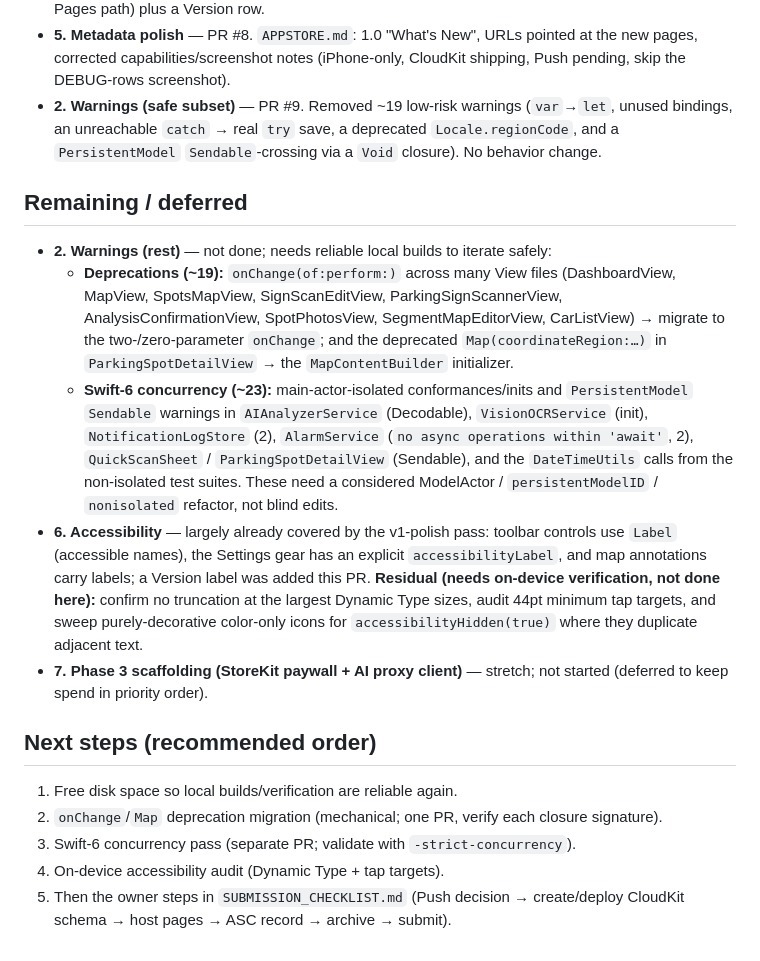
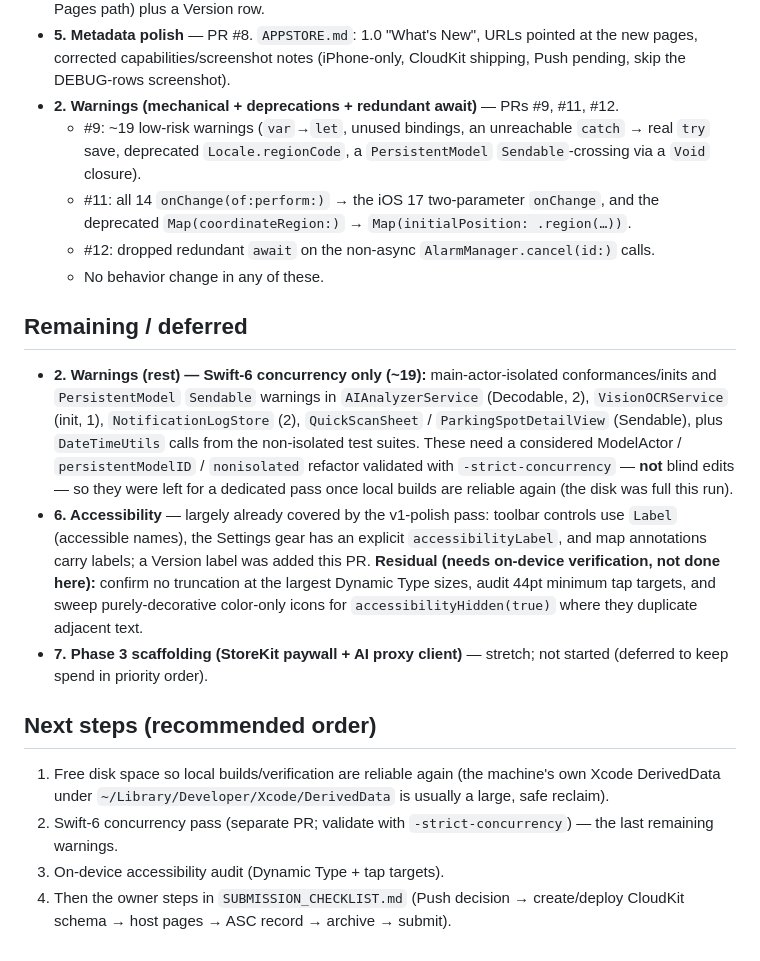
Before and after one commit to shawn8989/ParkSignalAIBeta, a Markdown page: docs/store/STATUS.md, the part around the change. GitHub-like rendering.

Commit message:
Update STATUS: deprecation + redundant-await warnings cleared (#11, #12)
Only the Swift-6 main-actor/Sendable concurrency warnings remain; refresh the
remaining/next-steps sections accordingly.

Co-Authored-By: Claude Opus 4.8 <noreply@anthropic.com>

```diff
--- a/docs/store/STATUS.md
+++ b/docs/store/STATUS.md
@@ -24,27 +24,25 @@ local Xcode builds were avoided; correctness was verified via **GitHub Actions C
 - **5. Metadata polish** — PR #8. `APPSTORE.md`: 1.0 "What's New", URLs pointed at
   the new pages, corrected capabilities/screenshot notes (iPhone-only, CloudKit
   shipping, Push pending, skip the DEBUG-rows screenshot).
-- **2. Warnings (safe subset)** — PR #9. Removed ~19 low-risk warnings
-  (`var`→`let`, unused bindings, an unreachable `catch` → real `try` save, a
-  deprecated `Locale.regionCode`, and a `PersistentModel` `Sendable`-crossing via a
-  `Void` closure). No behavior change.
+- **2. Warnings (mechanical + deprecations + redundant await)** — PRs #9, #11, #12.
+  - #9: ~19 low-risk warnings (`var`→`let`, unused bindings, an unreachable `catch`
+    → real `try` save, deprecated `Locale.regionCode`, a `PersistentModel`
+    `Sendable`-crossing via a `Void` closure).
+  - #11: all 14 `onChange(of:perform:)` → the iOS 17 two-parameter `onChange`, and
+    the deprecated `Map(coordinateRegion:)` → `Map(initialPosition: .region(…))`.
+  - #12: dropped redundant `await` on the non-async `AlarmManager.cancel(id:)` calls.
+  - No behavior change in any of these.
 
 ## Remaining / deferred
 
-- **2. Warnings (rest)** — not done; needs reliable local builds to iterate safely:
-  - **Deprecations (~19):** `onChange(of:perform:)` across many View files
-    (DashboardView, MapView, SpotsMapView, SignScanEditView, ParkingSignScannerView,
-    AnalysisConfirmationView, SpotPhotosView, SegmentMapEditorView, CarListView) →
-    migrate to the two-/zero-parameter `onChange`; and the deprecated
-    `Map(coordinateRegion:…)` in `ParkingSpotDetailView` → the `MapContentBuilder`
-    initializer.
-  - **Swift-6 concurrency (~23):** main-actor-isolated conformances/inits and
-    `PersistentModel` `Sendable` warnings in `AIAnalyzerService` (Decodable),
-    `VisionOCRService` (init), `NotificationLogStore` (2), `AlarmService`
-    (`no async operations within 'await'`, 2), `QuickScanSheet` /
-    `ParkingSpotDetailView` (Sendable), and the `DateTimeUtils` calls from the
-    non-isolated test suites. These need a considered ModelActor /
-    `persistentModelID` / `nonisolated` refactor, not blind edits.
+- **2. Warnings (rest) — Swift-6 concurrency only (~19):** main-actor-isolated
+  conformances/inits and `PersistentModel` `Sendable` warnings in
+  `AIAnalyzerService` (Decodable, 2), `VisionOCRService` (init, 1),
+  `NotificationLogStore` (2), `QuickScanSheet` / `ParkingSpotDetailView` (Sendable),
+  plus `DateTimeUtils` calls from the non-isolated test suites. These need a
+  considered ModelActor / `persistentModelID` / `nonisolated` refactor validated
+  with `-strict-concurrency` — **not** blind edits — so they were left for a
+  dedicated pass once local builds are reliable again (the disk was full this run).
 - **6. Accessibility** — largely already covered by the v1-polish pass: toolbar
   controls use `Label` (accessible names), the Settings gear has an explicit
   `accessibilityLabel`, and map annotations carry labels; a Version label was added
@@ -56,10 +54,11 @@ local Xcode builds were avoided; correctness was verified via **GitHub Actions C
   started (deferred to keep spend in priority order).
 
 ## Next steps (recommended order)
-1. Free disk space so local builds/verification are reliable again.
-2. `onChange`/`Map` deprecation migration (mechanical; one PR, verify each closure
-   signature).
-3. Swift-6 concurrency pass (separate PR; validate with `-strict-concurrency`).
-4. On-device accessibility audit (Dynamic Type + tap targets).
-5. Then the owner steps in `SUBMISSION_CHECKLIST.md` (Push decision → create/deploy
+1. Free disk space so local builds/verification are reliable again (the machine's
+   own Xcode DerivedData under `~/Library/Developer/Xcode/DerivedData` is usually a
+   large, safe reclaim).
+2. Swift-6 concurrency pass (separate PR; validate with `-strict-concurrency`) — the
+   last remaining warnings.
+3. On-device accessibility audit (Dynamic Type + tap targets).
+4. Then the owner steps in `SUBMISSION_CHECKLIST.md` (Push decision → create/deploy
    CloudKit schema → host pages → ASC record → archive → submit).
```
